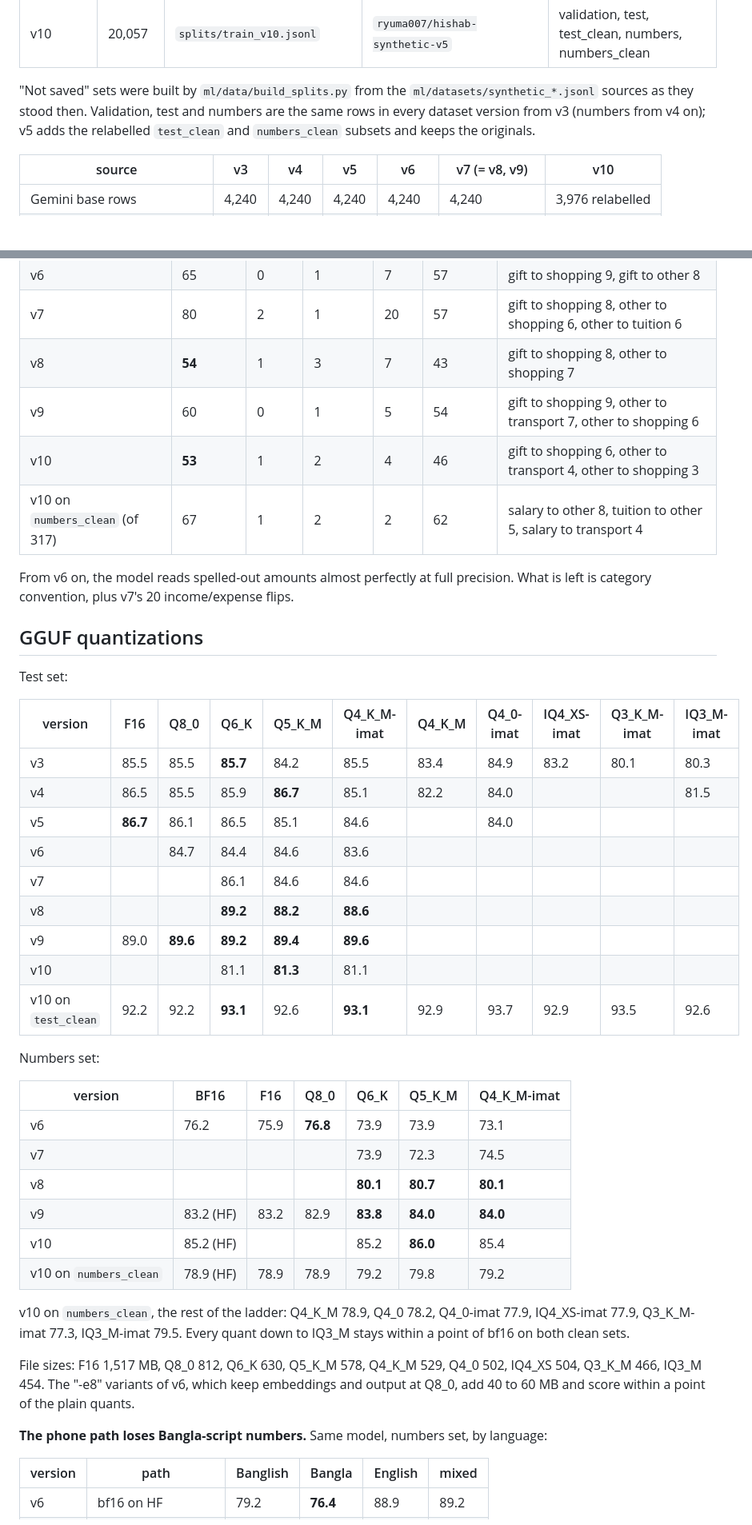
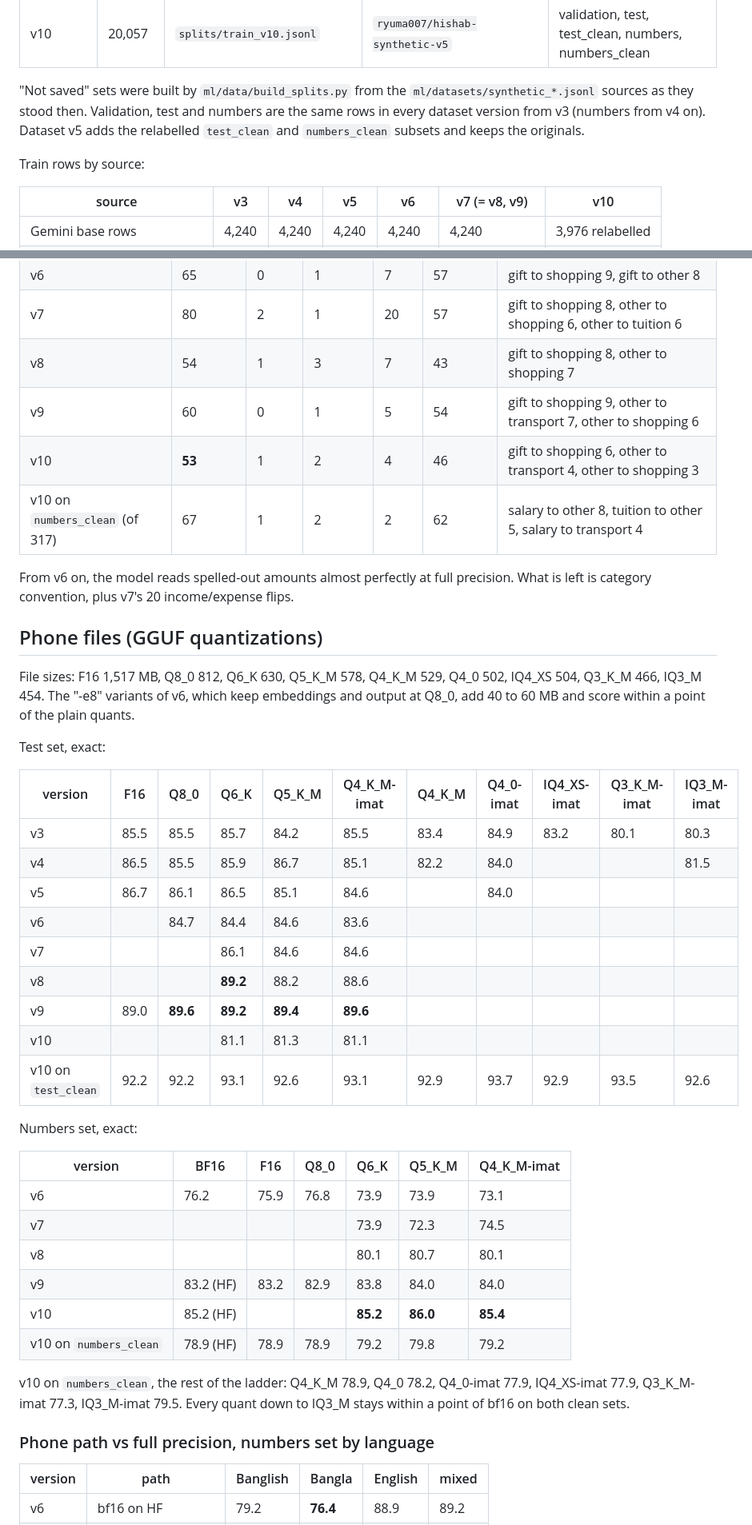
Before and after one commit to RaihanulHaque/hishab, a Markdown page: ml/results/EXPERIMENTS.md, 2 parts joined by grey strips. Shown at 80% size. GitHub-like rendering; blank space fills up the shorter version.

Commit message:
docs: restructure EXPERIMENTS.md (status, timeline, split scoreboards, details at the end); no data removed
Co-Authored-By: Claude Opus 5.5 <noreply@anthropic.com>

```diff
--- a/ml/results/EXPERIMENTS.md
+++ b/ml/results/EXPERIMENTS.md
@@ -89,8 +196,11 @@ Which dataset each model version was trained and evaluated on:
 | v10 | 20,057 | `splits/train_v10.jsonl` | `ryuma007/hishab-synthetic-v5` | validation, test, test_clean, numbers, numbers_clean |
 
 "Not saved" sets were built by `ml/data/build_splits.py` from the `ml/datasets/synthetic_*.jsonl`
-sources as they stood then. Validation, test and numbers are the same rows in every dataset version
-from v3 (numbers from v4 on); v5 adds the relabelled `test_clean` and `numbers_clean` subsets and keeps the originals.
+sources as they stood then. Validation, test and numbers are the same rows in every dataset
+version from v3 (numbers from v4 on). Dataset v5 adds the relabelled `test_clean` and
+`numbers_clean` subsets and keeps the originals.
+
+Train rows by source:
 
 | source | v3 | v4 | v5 | v6 | v7 (= v8, v9) | v10 |
 |---|---|---|---|---|---|---|
@@ -175,7 +285,7 @@ Wrong messages by first failing field, out of 357:
 | v5 | 309 | 53 | 233 | 13 | 10 | amounts wrong almost everywhere |
 | v6 | 65 | 0 | 1 | 7 | 57 | gift to shopping 9, gift to other 8 |
 | v7 | 80 | 2 | 1 | 20 | 57 | gift to shopping 8, other to shopping 6, other to tuition 6 |
-| v8 | **54** | 1 | 3 | 7 | 43 | gift to shopping 8, other to shopping 7 |
+| v8 | 54 | 1 | 3 | 7 | 43 | gift to shopping 8, other to shopping 7 |
 | v9 | 60 | 0 | 1 | 5 | 54 | gift to shopping 9, other to transport 7, other to shopping 6 |
 | v10 | **53** | 1 | 2 | 4 | 46 | gift to shopping 6, other to transport 4, other to shopping 3 |
 | v10 on `numbers_clean` (of 317) | 67 | 1 | 2 | 2 | 62 | salary to other 8, tuition to other 5, salary to transport 4 |
@@ -183,41 +293,42 @@ Wrong messages by first failing field, out of 357:
 From v6 on, the model reads spelled-out amounts almost perfectly at full precision. What is left
 is category convention, plus v7's 20 income/expense flips.
 
-## GGUF quantizations
-
-Test set:
-
-| version | F16 | Q8_0 | Q6_K | Q5_K_M | Q4_K_M-imat | Q4_K_M | Q4_0-imat | IQ4_XS-imat | Q3_K_M-imat | IQ3_M-imat |
-|---|---|---|---|---|---|---|---|---|---|---|
-| v3 | 85.5 | 85.5 | **85.7** | 84.2 | 85.5 | 83.4 | 84.9 | 83.2 | 80.1 | 80.3 |
-| v4 | 86.5 | 85.5 | 85.9 | **86.7** | 85.1 | 82.2 | 84.0 | | | 81.5 |
-| v5 | **86.7** | 86.1 | 86.5 | 85.1 | 84.6 | | 84.0 | | | |
-| v6 | | 84.7 | 84.4 | 84.6 | 83.6 | | | | | |
-| v7 | | | 86.1 | 84.6 | 84.6 | | | | | |
-| v8 | | | **89.2** | **88.2** | **88.6** | | | | | |
-| v9 | 89.0 | **89.6** | **89.2** | **89.4** | **89.6** | | | | | |
-| v10 | | | 81.1 | **81.3** | 81.1 | | | | | |
-| v10 on `test_clean` | 92.2 | 92.2 | **93.1** | 92.6 | **93.1** | 92.9 | 93.7 | 92.9 | 93.5 | 92.6 |
-
-Numbers set:
-
-| version | BF16 | F16 | Q8_0 | Q6_K | Q5_K_M | Q4_K_M-imat |
-|---|---|---|---|---|---|---|
-| v6 | 76.2 | 75.9 | **76.8** | 73.9 | 73.9 | 73.1 |
-| v7 | | | | 73.9 | 72.3 | 74.5 |
-| v8 | | | | **80.1** | **80.7** | **80.1** |
-| v9 | 83.2 (HF) | 83.2 | 82.9 | **83.8** | **84.0** | **84.0** |
-| v10 | 85.2 (HF) | | | 85.2 | **86.0** | 85.4 |
-| v10 on `numbers_clean` | 78.9 (HF) | 78.9 | 78.9 | 79.2 | 79.8 | 79.2 |
-
-v10 on `numbers_clean`, the rest of the ladder: Q4_K_M 78.9, Q4_0 78.2, Q4_0-imat 77.9, IQ4_XS-imat 77.9,
-Q3_K_M-imat 77.3, IQ3_M-imat 79.5. Every quant down to IQ3_M stays within a point of bf16 on both clean sets.
+## Phone files (GGUF quantizations)
 
 File sizes: F16 1,517 MB, Q8_0 812, Q6_K 630, Q5_K_M 578, Q4_K_M 529, Q4_0 502, IQ4_XS 504,
 Q3_K_M 466, IQ3_M 454. The "-e8" variants of v6, which keep embeddings and output at Q8_0, add
 40 to 60 MB and score within a point of the plain quants.
 
-**The phone path loses Bangla-script numbers.** Same model, numbers set, by language:
+Test set, exact:
+
+| version | F16 | Q8_0 | Q6_K | Q5_K_M | Q4_K_M-imat | Q4_K_M | Q4_0-imat | IQ4_XS-imat | Q3_K_M-imat | IQ3_M-imat |
+|---|---|---|---|---|---|---|---|---|---|---|
+| v3 | 85.5 | 85.5 | 85.7 | 84.2 | 85.5 | 83.4 | 84.9 | 83.2 | 80.1 | 80.3 |
+| v4 | 86.5 | 85.5 | 85.9 | 86.7 | 85.1 | 82.2 | 84.0 | | | 81.5 |
+| v5 | 86.7 | 86.1 | 86.5 | 85.1 | 84.6 | | 84.0 | | | |
+| v6 | | 84.7 | 84.4 | 84.6 | 83.6 | | | | | |
+| v7 | | | 86.1 | 84.6 | 84.6 | | | | | |
+| v8 | | | **89.2** | 88.2 | 88.6 | | | | | |
+| v9 | 89.0 | **89.6** | **89.2** | **89.4** | **89.6** | | | | | |
+| v10 | | | 81.1 | 81.3 | 81.1 | | | | | |
+| v10 on `test_clean` | 92.2 | 92.2 | 93.1 | 92.6 | 93.1 | 92.9 | 93.7 | 92.9 | 93.5 | 92.6 |
+
+Numbers set, exact:
+
+| version | BF16 | F16 | Q8_0 | Q6_K | Q5_K_M | Q4_K_M-imat |
+|---|---|---|---|---|---|---|
+| v6 | 76.2 | 75.9 | 76.8 | 73.9 | 73.9 | 73.1 |
+| v7 | | | | 73.9 | 72.3 | 74.5 |
+| v8 | | | | 80.1 | 80.7 | 80.1 |
+| v9 | 83.2 (HF) | 83.2 | 82.9 | 83.8 | 84.0 | 84.0 |
+| v10 | 85.2 (HF) | | | **85.2** | **86.0** | **85.4** |
+| v10 on `numbers_clean` | 78.9 (HF) | 78.9 | 78.9 | 79.2 | 79.8 | 79.2 |
+
+v10 on `numbers_clean`, the rest of the ladder: Q4_K_M 78.9, Q4_0 78.2, Q4_0-imat 77.9,
+IQ4_XS-imat 77.9, Q3_K_M-imat 77.3, IQ3_M-imat 79.5. Every quant down to IQ3_M stays within a
+point of bf16 on both clean sets.
+
+### Phone path vs full precision, numbers set by language
 
 | version | path | Banglish | Bangla | English | mixed |
 |---|---|---|---|---|---|
```
Also changed, not shown: other parts of ml/results/EXPERIMENTS.md (+161 -176 lines).
